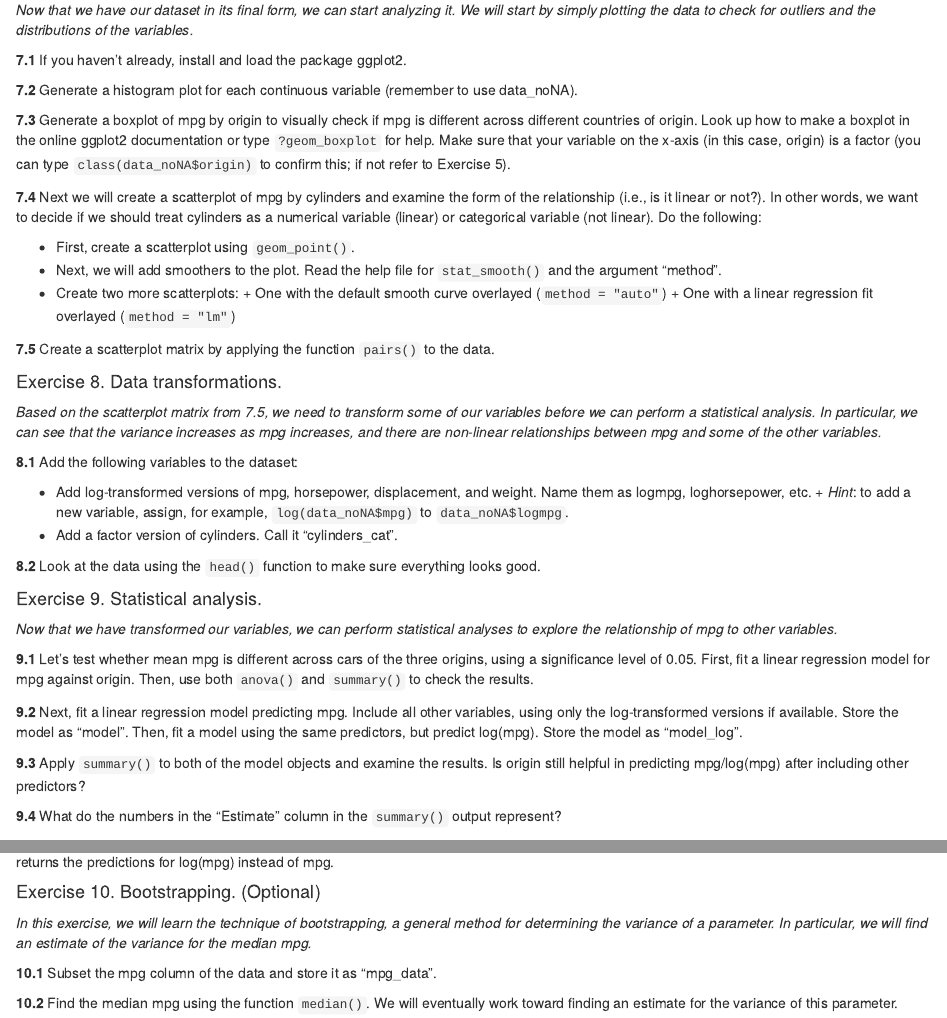
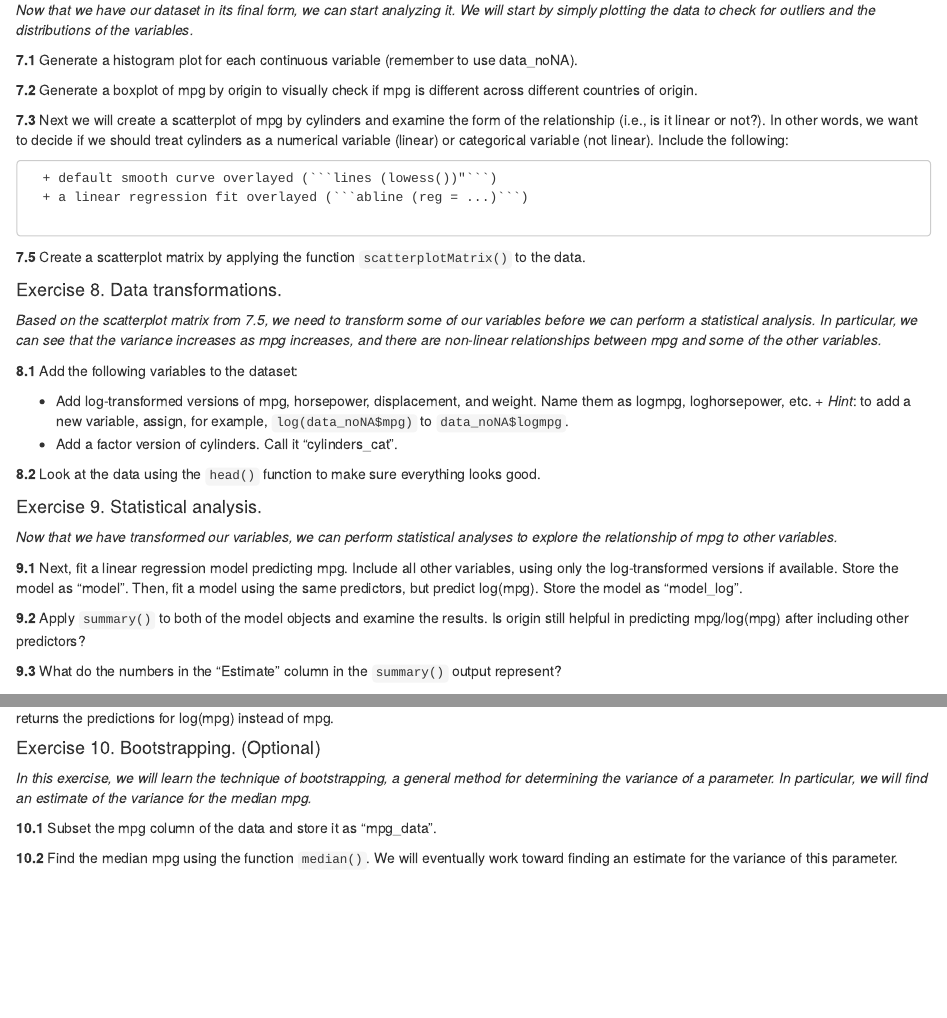
Before and after one commit to UCIDataScienceInitiative/IntroR_Workshop, an R Markdown document (section2_exercises.Rmd): the page in a window 1100 px wide, from 250 px down, and a second part further down, joined at a grey line. Rendered offline with R 4.5, knitr and Pandoc, with nearby package versions.

Commit message:
Update section2_exercises.Rmd

````diff
--- a/section2_exercises.Rmd
+++ b/section2_exercises.Rmd
@@ -13,21 +13,16 @@ The second set of exercises will focus on data descriptives and data analysis.
 
 *Now that we have our dataset in its final form, we can start analyzing it. We will start by simply plotting the data to check for outliers and the distributions of the variables.*
 
-**7.1** If you haven't already, install and load the package ggplot2.
+**7.1** Generate a histogram plot for each continuous variable (remember to use data_noNA).
 
-**7.2** Generate a histogram plot for each continuous variable (remember to use data_noNA).
+**7.2** Generate a boxplot of mpg by origin to visually check if mpg is different across different countries of origin.
 
-**7.3** Generate a boxplot of mpg by origin to visually check if mpg is different across different countries of origin. Look up how to make a boxplot in the online ggplot2 documentation or type ```?geom_boxplot``` for help. Make sure that your variable on the x-axis (in this case, origin) is a factor (you can type ```class(data_noNA$origin)``` to confirm this; if not refer to Exercise 5).
+**7.3** Next we will create a scatterplot of mpg by cylinders and examine the form of the relationship (i.e., is it linear or not?). In other words, we want to decide if we should treat cylinders as a numerical variable (linear) or categorical variable (not linear). Include the following:
 
-**7.4** Next we will create a scatterplot of mpg by cylinders and examine the form of the relationship (i.e., is it linear or not?). In other words, we want to decide if we should treat cylinders as a numerical variable (linear) or categorical variable (not linear). Do the following:
+      + default smooth curve overlayed (```lines (lowess())"```)
+      + a linear regression fit overlayed (```abline (reg = ...)```)
 
-* First, create a scatterplot using ```geom_point()```.
-* Next, we will add smoothers to the plot. Read the help file for ```stat_smooth()``` and the argument "method".
-* Create two more scatterplots:
-      + One with the default smooth curve overlayed (```method = "auto"```)
-      + One with a linear regression fit overlayed (```method = "lm"```)
-
-**7.5** Create a scatterplot matrix by applying the function ```pairs()``` to the data.
+**7.5** Create a scatterplot matrix by applying the function ```scatterplotMatrix()``` to the data.
 
 
 #### Exercise 8. Data transformations.
@@ -46,11 +41,11 @@ The second set of exercises will focus on data descriptives and data analysis.
 
 *Now that we have transformed our variables, we can perform statistical analyses to explore the relationship of mpg to other variables.*
 
-**9.1** Let's test whether mean mpg is different across cars of the three origins, using a significance level of 0.05. First, fit a linear regression model for mpg against origin. Then, use both ```anova()``` and ```summary()``` to check the results.
+**9.1** Next, fit a linear regression model predicting mpg. Include all other variables, using only the log-transformed versions if available. Store the model as "model". Then, fit a model using the same predictors, but predict log(mpg). Store the model as "model_log".
 
-**9.2** Next, fit a linear regression model predicting mpg. Include all other variables, using only the log-transformed versions if available. Store the model as "model". Then, fit a model using the same predictors, but predict log(mpg). Store the model as "model_log".
+**9.2** Apply ```summary()``` to both of the model objects and examine the results. Is origin still helpful in predicting mpg/log(mpg) after including other predictors?
 
-**9.3** Apply ```summary()``` to both of the model objects and examine the results. Is origin still helpful in predicting mpg/log(mpg) after including other predictors?
+**9.3** What do the numbers in the "Estimate" column in the ```summary()``` output  represent?
 
-**9.4** What do the numbers in the "Estimate" column in the ```summary()``` output  represent?
+**9.4** Run ```newcase = data_noNA[1:10,]``` to take the first 10 instances, and treat them as new car data for which we want to predict mpg. Use ```predict()``` to predict mpg for them using respectively the object "model" and "model_log". Keep in mind that from "model_log", ```predict()``` returns the predictions for log(mpg) instead of mpg.
 
````
Also changed, not shown: section2_exercises.Rmd (2 more changed lines).
